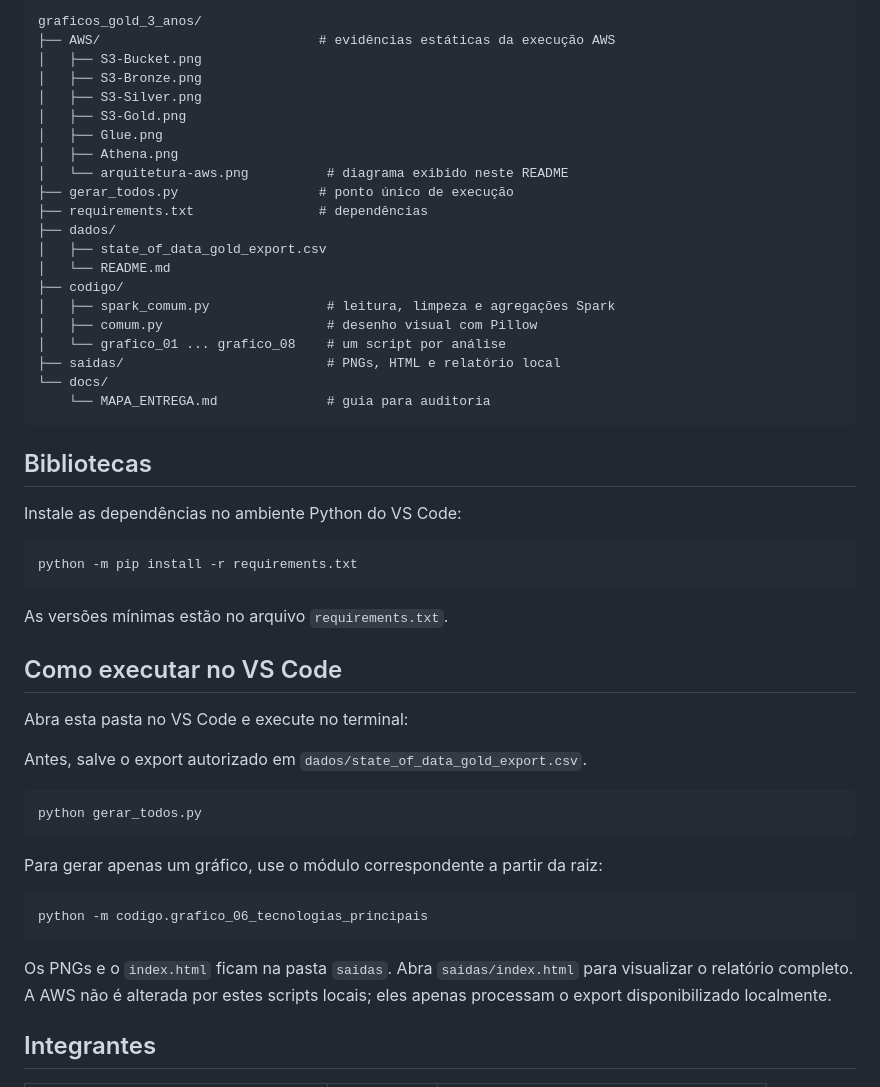
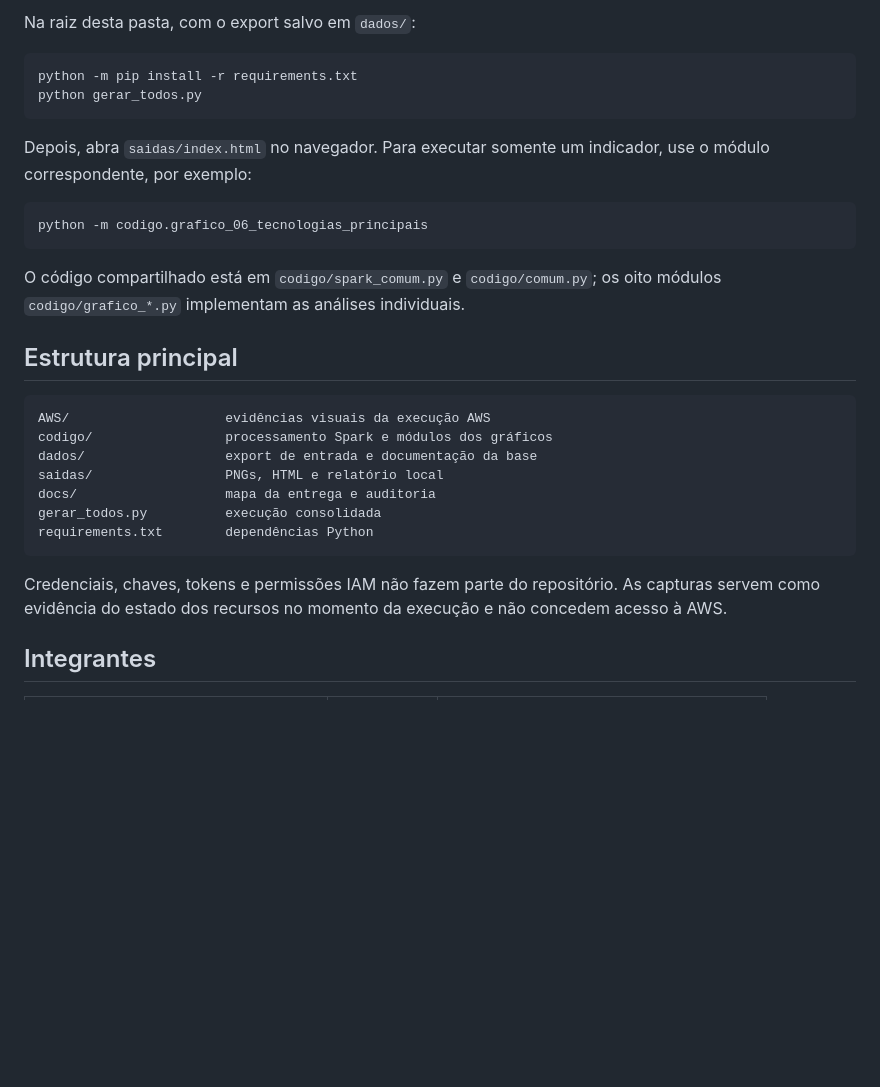
Before and after one commit to joaomottin/TechChallenge-Fase3, a Markdown page: README.md, the part around one of its changes. GitHub-like rendering; blank space fills up the shorter version.

````diff
--- a/README.md
+++ b/README.md
@@ -137,56 +89,35 @@ os mesmos arquivos de artefato que ficam na pasta `Graficos/` da AWS.
-```text
-graficos_gold_3_anos/
-├── AWS/                            # evidências estáticas da execução AWS
-│   ├── S3-Bucket.png
-│   ├── S3-Bronze.png
-│   ├── S3-Silver.png
-│   ├── S3-Gold.png
-│   ├── Glue.png
-│   ├── Athena.png
-│   └── arquitetura-aws.png          # diagrama exibido neste README
-├── gerar_todos.py                  # ponto único de execução
-├── requirements.txt                # dependências
-├── dados/
-│   ├── state_of_data_gold_export.csv
-│   └── README.md
-├── codigo/
-│   ├── spark_comum.py               # leitura, limpeza e agregações Spark
-│   ├── comum.py                     # desenho visual com Pillow
-│   └── grafico_01 ... grafico_08    # um script por análise
-├── saidas/                          # PNGs, HTML e relatório local
-└── docs/
-    └── MAPA_ENTREGA.md              # guia para auditoria
-```
-
-## Bibliotecas
-
-Instale as dependências no ambiente Python do VS Code:
+Na raiz desta pasta, com o export salvo em `dados/`:
 
 ```powershell
 python -m pip install -r requirements.txt
-```
-
-As versões mínimas estão no arquivo `requirements.txt`.
-
-## Como executar no VS Code
-
-Abra esta pasta no VS Code e execute no terminal:
-
-Antes, salve o export autorizado em `dados/state_of_data_gold_export.csv`.
-
-```powershell
 python gerar_todos.py
 ```
 
-Para gerar apenas um gráfico, use o módulo correspondente a partir da raiz:
+Depois, abra `saidas/index.html` no navegador. Para executar somente um
+indicador, use o módulo correspondente, por exemplo:
 
 ```powershell
 python -m codigo.grafico_06_tecnologias_principais
 ```
 
-Os PNGs e o `index.html` ficam na pasta `saidas`. Abra `saidas/index.html`
-para visualizar o relatório completo. A AWS não é alterada por estes scripts
-locais; eles apenas processam o export disponibilizado localmente.
+O código compartilhado está em `codigo/spark_comum.py` e `codigo/comum.py`;
+os oito módulos `codigo/grafico_*.py` implementam as análises individuais.
+
+## Estrutura principal
+
+```text
+AWS/                    evidências visuais da execução AWS
+codigo/                 processamento Spark e módulos dos gráficos
+dados/                  export de entrada e documentação da base
+saidas/                 PNGs, HTML e relatório local
+docs/                   mapa da entrega e auditoria
+gerar_todos.py          execução consolidada
+requirements.txt        dependências Python
+```
+
+Credenciais, chaves, tokens e permissões IAM não fazem parte do repositório.
+As capturas servem como evidência do estado dos recursos no momento da
+execução e não concedem acesso à AWS.
 
 ## Integrantes
 
````
Also changed, not shown: other parts of README.md (+59 -107 lines).
